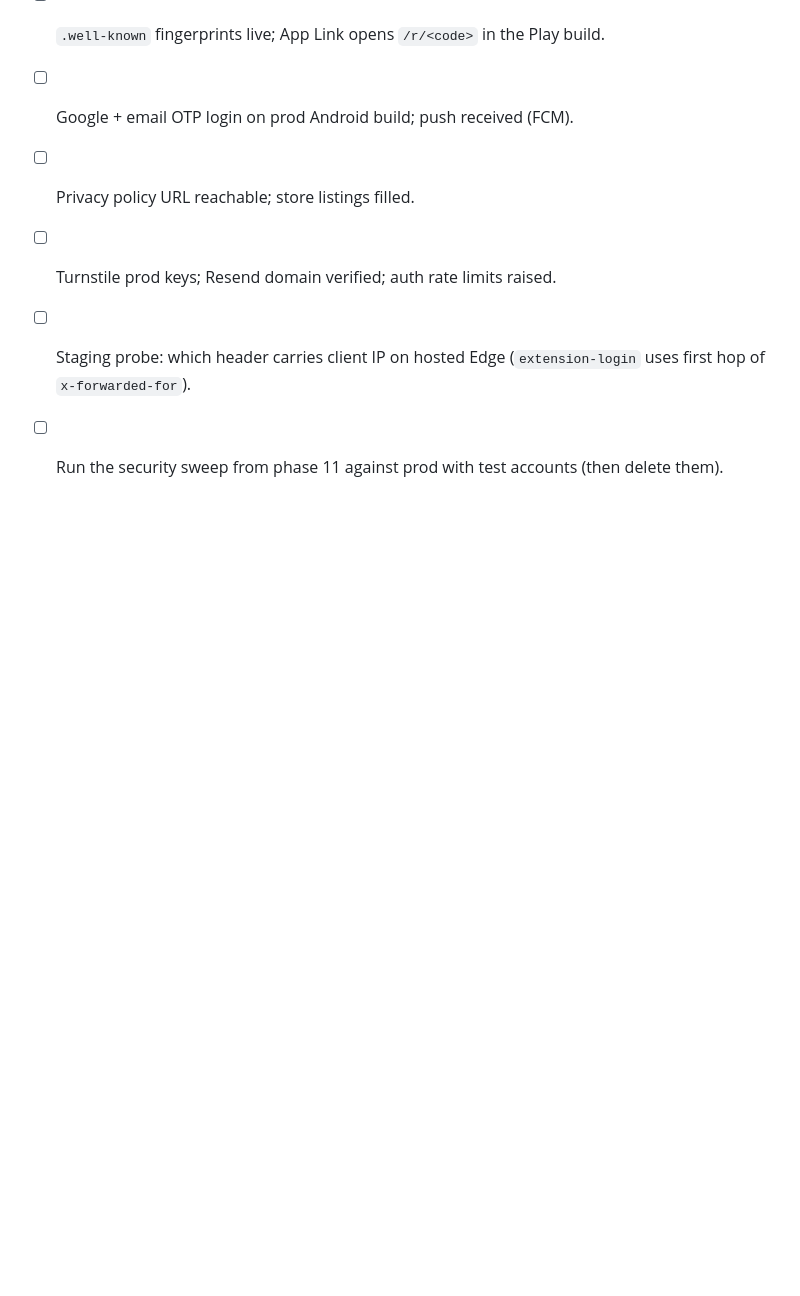
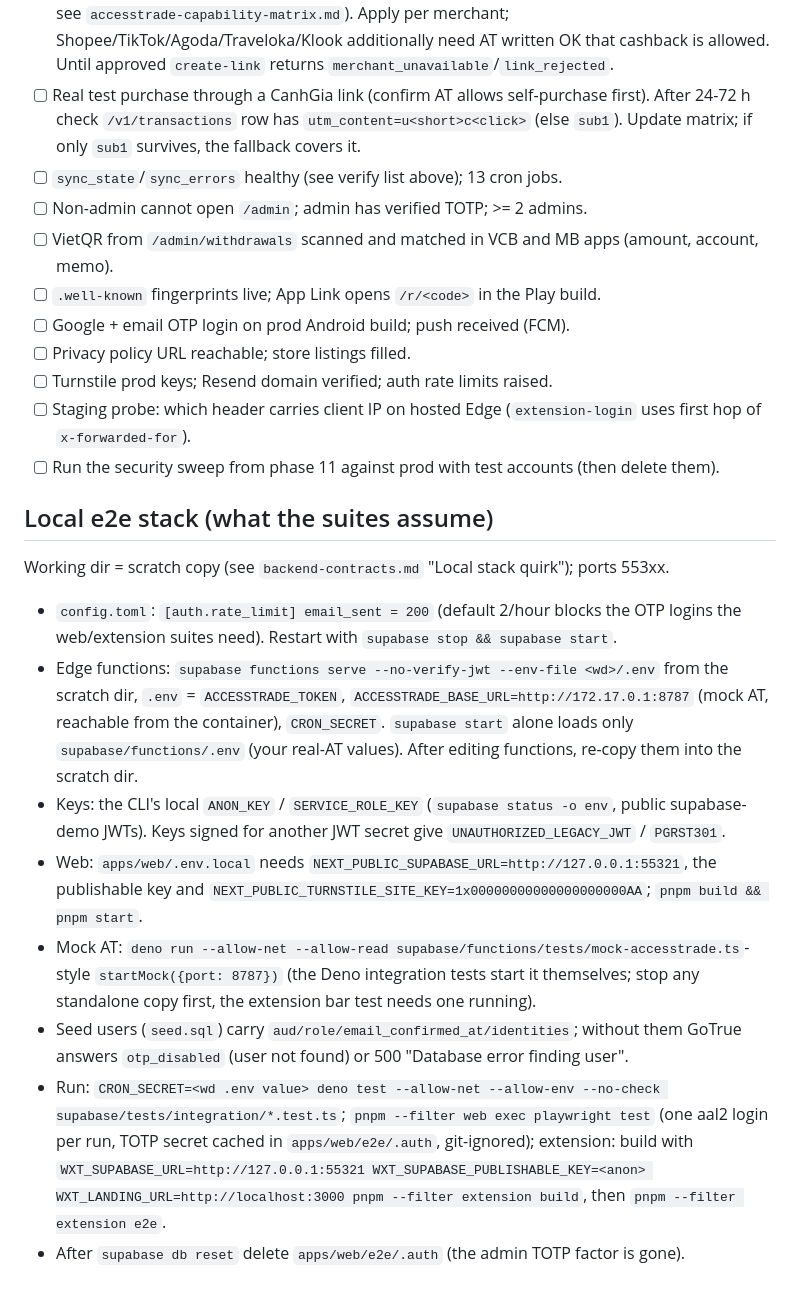
Before and after one commit to bathanh1101/canhgia, a Markdown page: docs/deployment-guide.md, the part around the change. Drawn GitHub-style; blank space fills up the shorter version.

Commit message:
docs: local e2e stack requirements (rate limit, functions env, keys, seed users)

```diff
--- a/docs/deployment-guide.md
+++ b/docs/deployment-guide.md
@@ -102,3 +102,14 @@ Vercel instant rollback. Functions: redeploy previous commit (`git checkout <sha
 - [ ] Turnstile prod keys; Resend domain verified; auth rate limits raised.
 - [ ] Staging probe: which header carries client IP on hosted Edge (`extension-login` uses first hop of `x-forwarded-for`).
 - [ ] Run the security sweep from phase 11 against prod with test accounts (then delete them).
+
+## Local e2e stack (what the suites assume)
+Working dir = scratch copy (see `backend-contracts.md` "Local stack quirk"); ports 553xx.
+- `config.toml`: `[auth.rate_limit] email_sent = 200` (default 2/hour blocks the OTP logins the web/extension suites need). Restart with `supabase stop && supabase start`.
+- Edge functions: `supabase functions serve --no-verify-jwt --env-file <wd>/.env` from the scratch dir, `.env` = `ACCESSTRADE_TOKEN`, `ACCESSTRADE_BASE_URL=http://172.17.0.1:8787` (mock AT, reachable from the container), `CRON_SECRET`. `supabase start` alone loads only `supabase/functions/.env` (your real-AT values). After editing functions, re-copy them into the scratch dir.
+- Keys: the CLI's local `ANON_KEY` / `SERVICE_ROLE_KEY` (`supabase status -o env`, public supabase-demo JWTs). Keys signed for another JWT secret give `UNAUTHORIZED_LEGACY_JWT` / `PGRST301`.
+- Web: `apps/web/.env.local` needs `NEXT_PUBLIC_SUPABASE_URL=http://127.0.0.1:55321`, the publishable key and `NEXT_PUBLIC_TURNSTILE_SITE_KEY=1x00000000000000000000AA`; `pnpm build && pnpm start`.
+- Mock AT: `deno run --allow-net --allow-read supabase/functions/tests/mock-accesstrade.ts`-style `startMock({port: 8787})` (the Deno integration tests start it themselves; stop any standalone copy first, the extension bar test needs one running).
+- Seed users (`seed.sql`) carry `aud/role/email_confirmed_at/identities`; without them GoTrue answers `otp_disabled` (user not found) or 500 "Database error finding user".
+- Run: `CRON_SECRET=<wd .env value> deno test --allow-net --allow-env --no-check supabase/tests/integration/*.test.ts`; `pnpm --filter web exec playwright test` (one aal2 login per run, TOTP secret cached in `apps/web/e2e/.auth`, git-ignored); extension: build with `WXT_SUPABASE_URL=http://127.0.0.1:55321 WXT_SUPABASE_PUBLISHABLE_KEY=<anon> WXT_LANDING_URL=http://localhost:3000 pnpm --filter extension build`, then `pnpm --filter extension e2e`.
+- After `supabase db reset` delete `apps/web/e2e/.auth` (the admin TOTP factor is gone).
```
